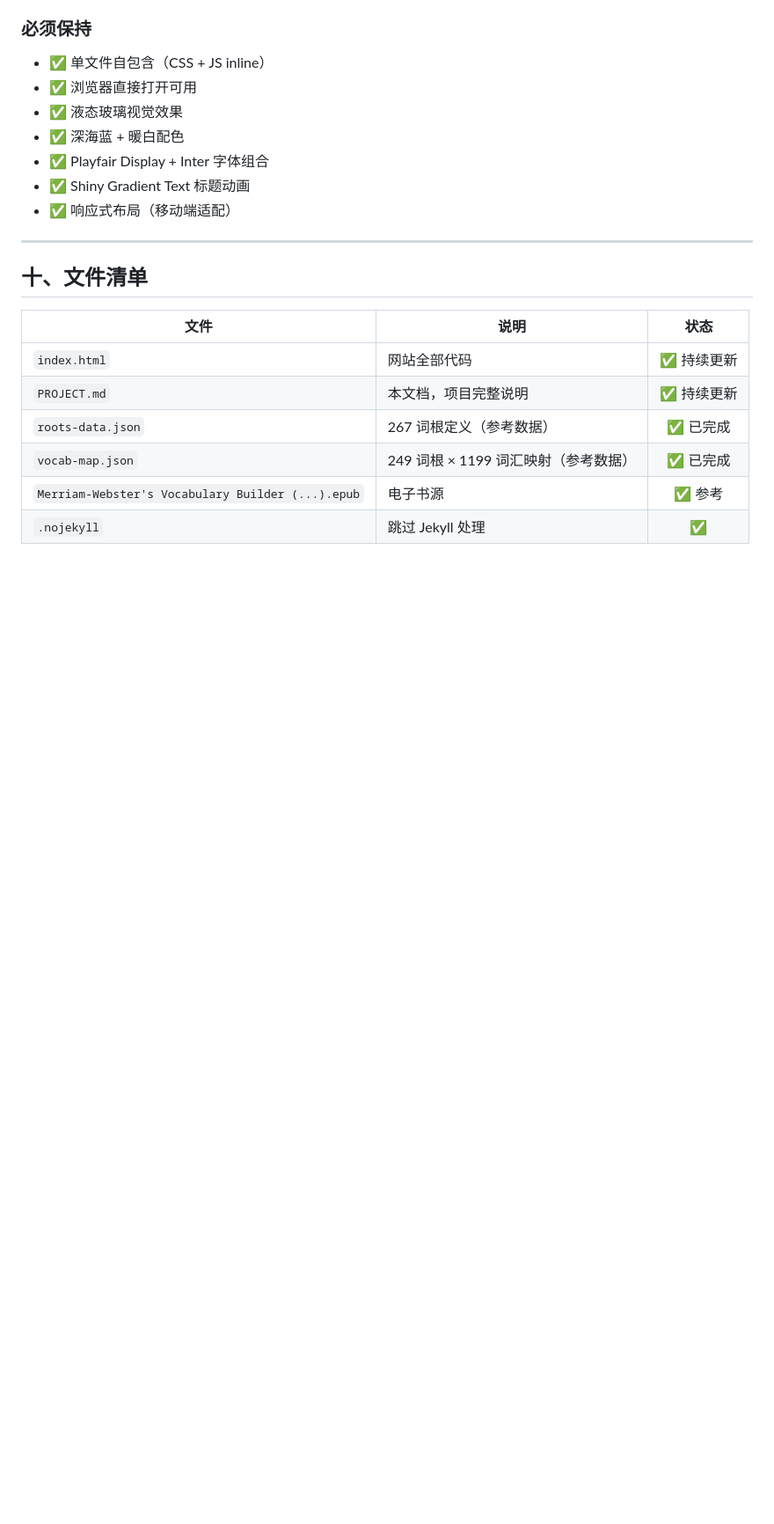
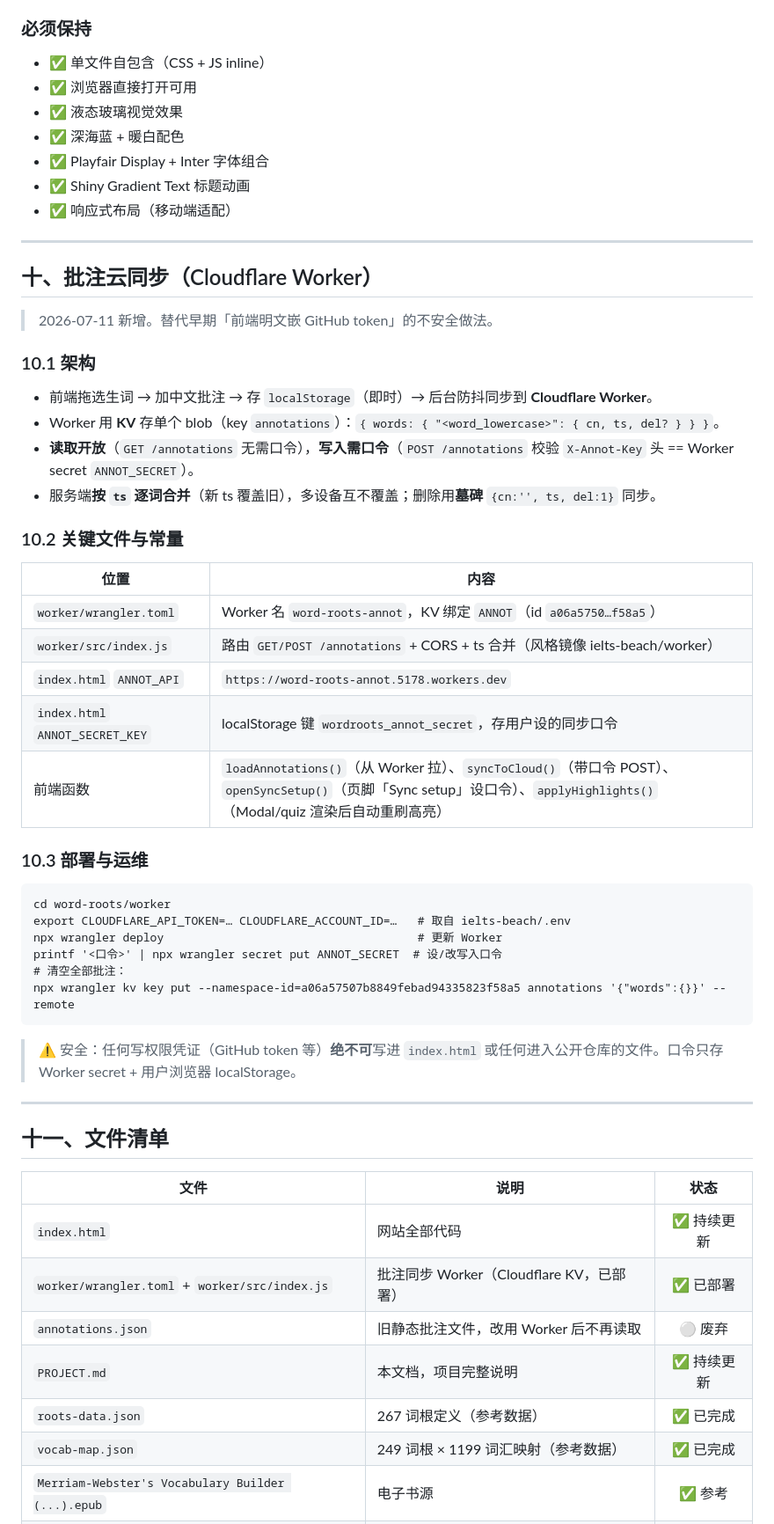
Before and after one commit to AndrewYY5178/word-roots, a Markdown page: PROJECT.md, the part around the change. Shown at 88% size. Rendered like a GitHub page; blank space fills up the shorter version.

Commit message:
Document annotation cloud sync (Cloudflare Worker) architecture

````diff
--- a/PROJECT.md
+++ b/PROJECT.md
@@ -571,11 +571,49 @@ function bindMouseTracking(){
 
 ---
 
-## 十、文件清单
+## 十、批注云同步（Cloudflare Worker）
+
+> 2026-07-11 新增。替代早期「前端明文嵌 GitHub token」的不安全做法。
+
+### 10.1 架构
+
+- 前端拖选生词 → 加中文批注 → 存 `localStorage`（即时）→ 后台防抖同步到 **Cloudflare Worker**。
+- Worker 用 **KV** 存单个 blob（key `annotations`）：`{ words: { "<word_lowercase>": { cn, ts, del? } } }`。
+- **读取开放**（`GET /annotations` 无需口令），**写入需口令**（`POST /annotations` 校验 `X-Annot-Key` 头 == Worker secret `ANNOT_SECRET`）。
+- 服务端**按 `ts` 逐词合并**（新 ts 覆盖旧），多设备互不覆盖；删除用**墓碑** `{cn:'', ts, del:1}` 同步。
+
+### 10.2 关键文件与常量
+
+| 位置 | 内容 |
+|------|------|
+| `worker/wrangler.toml` | Worker 名 `word-roots-annot`，KV 绑定 `ANNOT`（id `a06a5750…f58a5`） |
+| `worker/src/index.js` | 路由 `GET/POST /annotations` + CORS + ts 合并（风格镜像 ielts-beach/worker） |
+| `index.html` `ANNOT_API` | `https://word-roots-annot.5178.workers.dev` |
+| `index.html` `ANNOT_SECRET_KEY` | localStorage 键 `wordroots_annot_secret`，存用户设的同步口令 |
+| 前端函数 | `loadAnnotations()`（从 Worker 拉）、`syncToCloud()`（带口令 POST）、`openSyncSetup()`（页脚「Sync setup」设口令）、`applyHighlights()`（Modal/quiz 渲染后自动重刷高亮） |
+
+### 10.3 部署与运维
+
+```
+cd word-roots/worker
+export CLOUDFLARE_API_TOKEN=… CLOUDFLARE_ACCOUNT_ID=…   # 取自 ielts-beach/.env
+npx wrangler deploy                                     # 更新 Worker
+printf '<口令>' | npx wrangler secret put ANNOT_SECRET  # 设/改写入口令
+# 清空全部批注：
+npx wrangler kv key put --namespace-id=a06a57507b8849febad94335823f58a5 annotations '{"words":{}}' --remote
+```
+
+> ⚠️ 安全：任何写权限凭证（GitHub token 等）**绝不可**写进 `index.html` 或任何进入公开仓库的文件。口令只存 Worker secret + 用户浏览器 localStorage。
+
+---
+
+## 十一、文件清单
 
 | 文件 | 说明 | 状态 |
 |------|------|:--:|
 | `index.html` | 网站全部代码 | ✅ 持续更新 |
+| `worker/wrangler.toml` + `worker/src/index.js` | 批注同步 Worker（Cloudflare KV，已部署） | ✅ 已部署 |
+| `annotations.json` | 旧静态批注文件，改用 Worker 后不再读取 | ⚪ 废弃 |
 | `PROJECT.md` | 本文档，项目完整说明 | ✅ 持续更新 |
 | `roots-data.json` | 267 词根定义（参考数据） | ✅ 已完成 |
 | `vocab-map.json` | 249 词根 × 1199 词汇映射（参考数据） | ✅ 已完成 |
````
